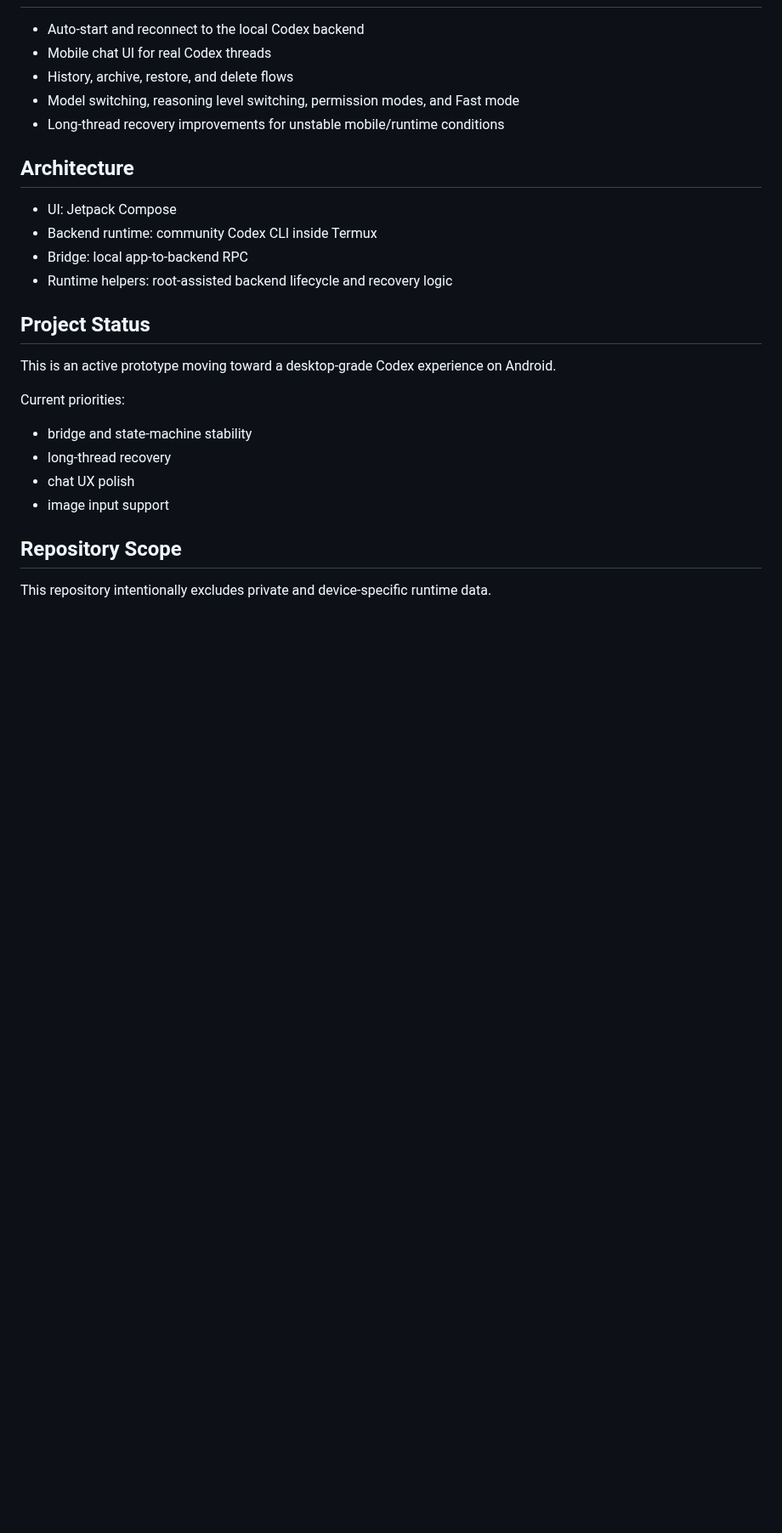
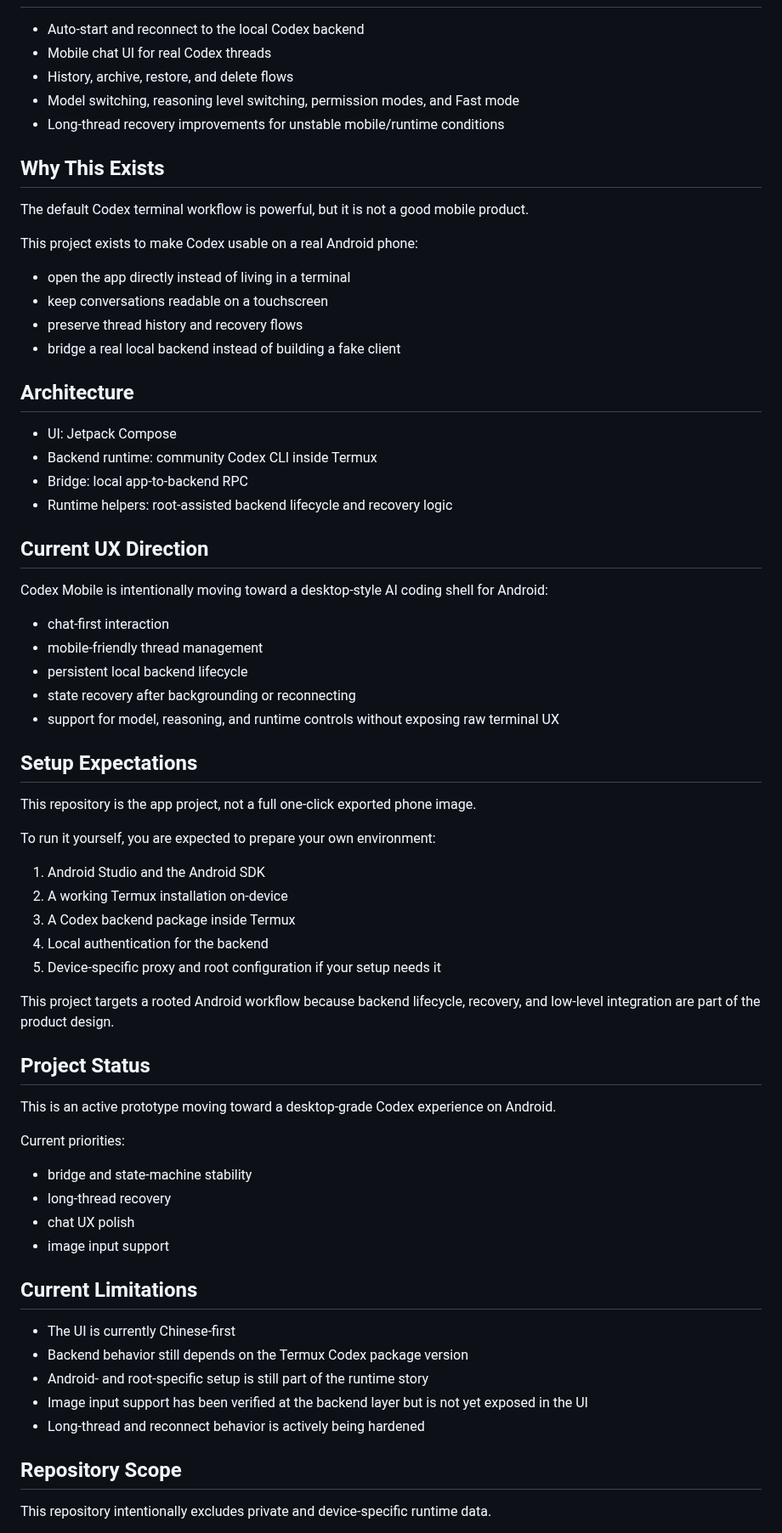
Before and after one commit to aeewws/codex-mobile, a Markdown page: README.md, the part around one of its changes. Shown at 85% size. GitHub-like rendering; blank space fills up the shorter version.

```diff
--- a/README.md
+++ b/README.md
@@ -21,12 +27,47 @@ Current UI is Chinese-first because the project is being developed on a real dai
 - Model switching, reasoning level switching, permission modes, and Fast mode
 - Long-thread recovery improvements for unstable mobile/runtime conditions
 
+## Why This Exists
+
+The default Codex terminal workflow is powerful, but it is not a good mobile product.
+
+This project exists to make Codex usable on a real Android phone:
+
+- open the app directly instead of living in a terminal
+- keep conversations readable on a touchscreen
+- preserve thread history and recovery flows
+- bridge a real local backend instead of building a fake client
+
 ## Architecture
 
 - UI: Jetpack Compose
 - Backend runtime: community Codex CLI inside Termux
 - Bridge: local app-to-backend RPC
 - Runtime helpers: root-assisted backend lifecycle and recovery logic
+
+## Current UX Direction
+
+Codex Mobile is intentionally moving toward a desktop-style AI coding shell for Android:
+
+- chat-first interaction
+- mobile-friendly thread management
+- persistent local backend lifecycle
+- state recovery after backgrounding or reconnecting
+- support for model, reasoning, and runtime controls without exposing raw terminal UX
+
+## Setup Expectations
+
+This repository is the app project, not a full one-click exported phone image.
+
+To run it yourself, you are expected to prepare your own environment:
+
+1. Android Studio and the Android SDK
+2. A working Termux installation on-device
+3. A Codex backend package inside Termux
+4. Local authentication for the backend
+5. Device-specific proxy and root configuration if your setup needs it
+
+This project targets a rooted Android workflow because backend lifecycle, recovery, and low-level integration are part of the product design.
 
 ## Project Status
 
@@ -38,6 +79,14 @@ Current priorities:
 - long-thread recovery
 - chat UX polish
 - image input support
+
+## Current Limitations
+
+- The UI is currently Chinese-first
+- Backend behavior still depends on the Termux Codex package version
+- Android- and root-specific setup is still part of the runtime story
+- Image input support has been verified at the backend layer but is not yet exposed in the UI
+- Long-thread and reconnect behavior is actively being hardened
 
 ## Repository Scope
 
```
Also changed, not shown: other parts of README.md (+10 -0 lines), README.zh-CN.md (+53 -0 lines), docs/images/chat.png (added), docs/images/commands.png (added).
